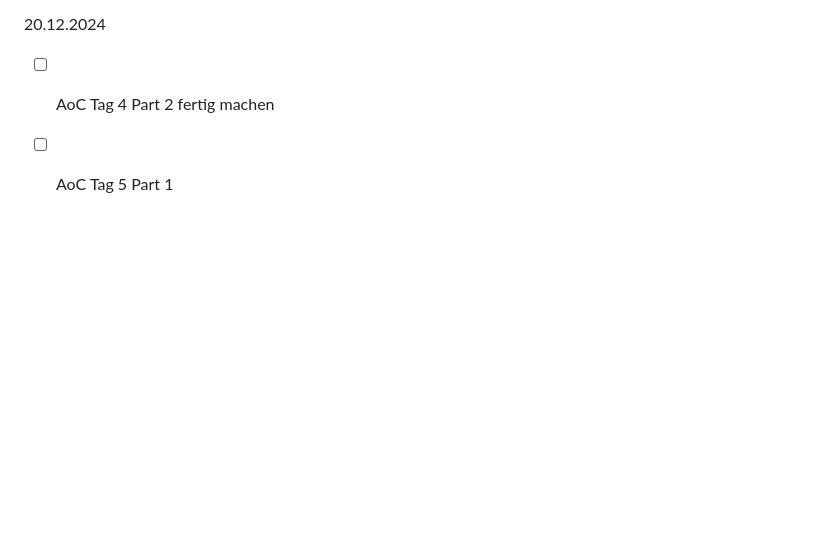
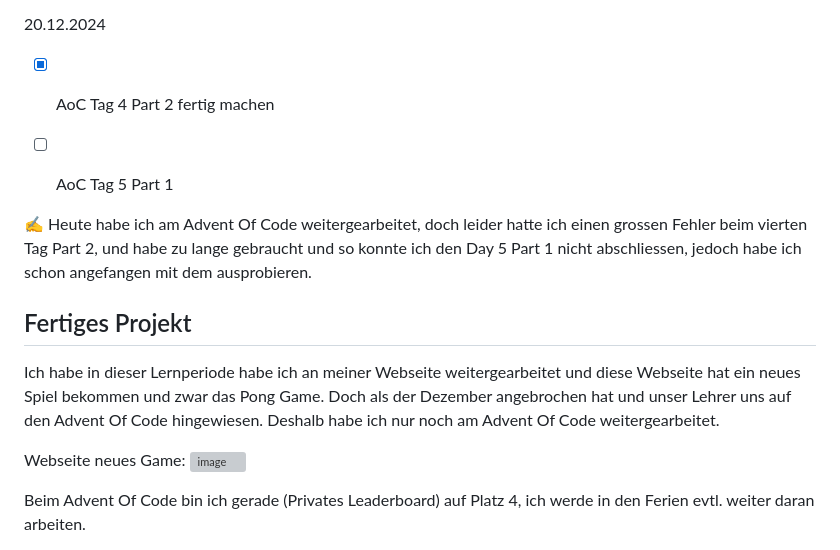
Before and after one commit to ZTCKamikaze/Lernperiode-7, a Markdown page: README.md, the part around the change printed below. GitHub-like rendering; blank space fills up the shorter version; grey boxes are pictures that could not be loaded.

```diff
--- a/README.md
+++ b/README.md
@@ -80,5 +80,19 @@ Als Projekt würde ich meine Gaming Webseite weiter machen, die ist perfekt, da
 ✍️ Heute habe ich beim Advent of Code weitergearbeitet und bin bis zum Tag 4 Part 2 gekommen. Also ich habe den Part 1 geschafft, aber den Part 2 leider nicht mehr, der Code sollte hochgeladen sein. Womit ich noch nicht ganz zu frieden mit dem Hochladen von den Dateien, Sie sind ein wenig zu sehr versteckt, ich hätte lieber alle Programme in einem Visual Studio Ordner machen sollen, dann wäre es viel einfacher gewesen und ich müsste jetzt nicht immer ein neues Projekt aufsetzten.
 
 20.12.2024
-- [ ] AoC Tag 4 Part 2 fertig machen
+- [X] AoC Tag 4 Part 2 fertig machen
 - [ ] AoC Tag 5 Part 1
+
+
+✍️ Heute habe ich am Advent Of Code weitergearbeitet, doch leider hatte ich einen grossen Fehler beim vierten Tag Part 2, und habe zu lange gebraucht und so konnte ich den Day 5 Part 1 nicht abschliessen, jedoch habe ich schon angefangen mit dem ausprobieren.
+
+
+## Fertiges Projekt
+
+Ich habe in dieser Lernperiode habe ich an meiner Webseite weitergearbeitet und diese Webseite hat ein neues Spiel bekommen und zwar das Pong Game. Doch als der Dezember angebrochen hat und unser Lehrer uns auf den Advent Of Code hingewiesen. Deshalb habe ich nur noch am Advent Of Code weitergearbeitet.
+
+Webseite neues Game:
+![image](https://github.com/user-attachments/assets/52c8e1c4-3328-40b5-b034-5b0b95aeef77)
+
+Beim Advent Of Code bin ich gerade (Privates Leaderboard) auf Platz 4, ich werde in den Ferien evtl. weiter daran arbeiten.
+
```
Also changed, not shown: other parts of README.md (+1 -0 lines).
